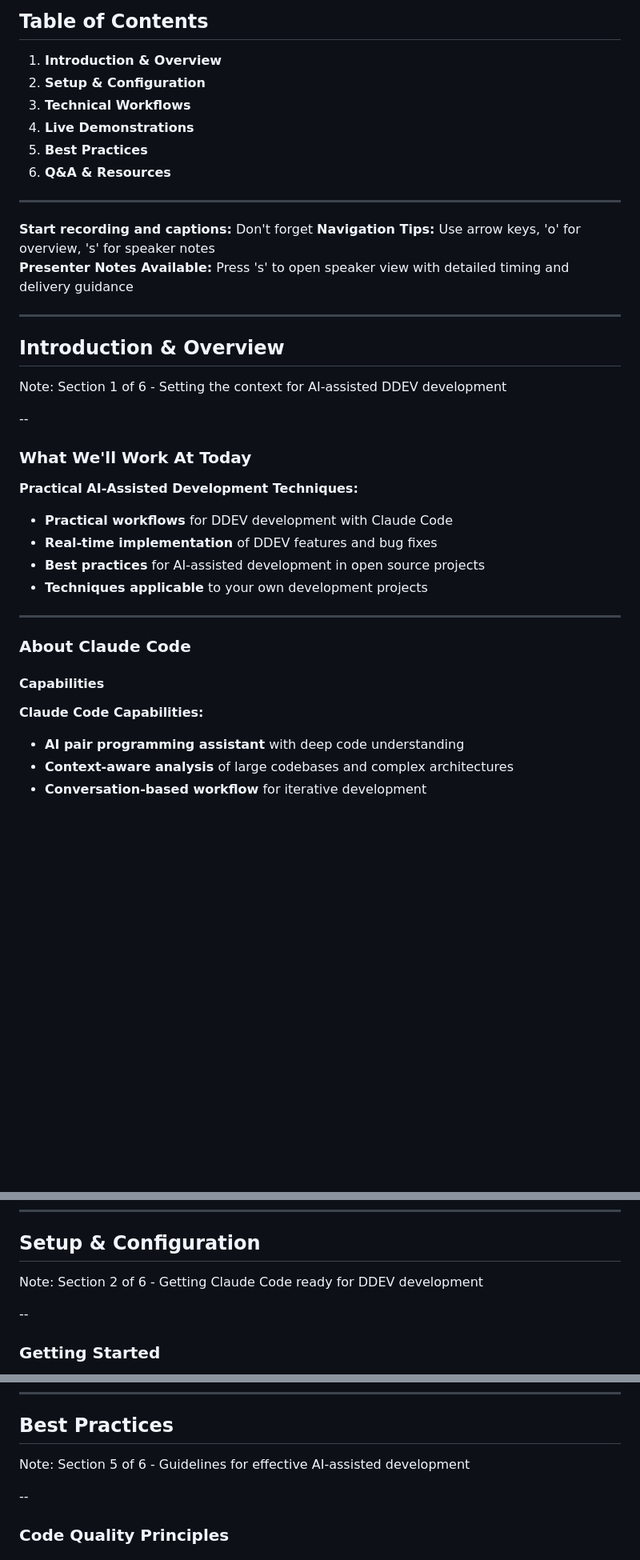
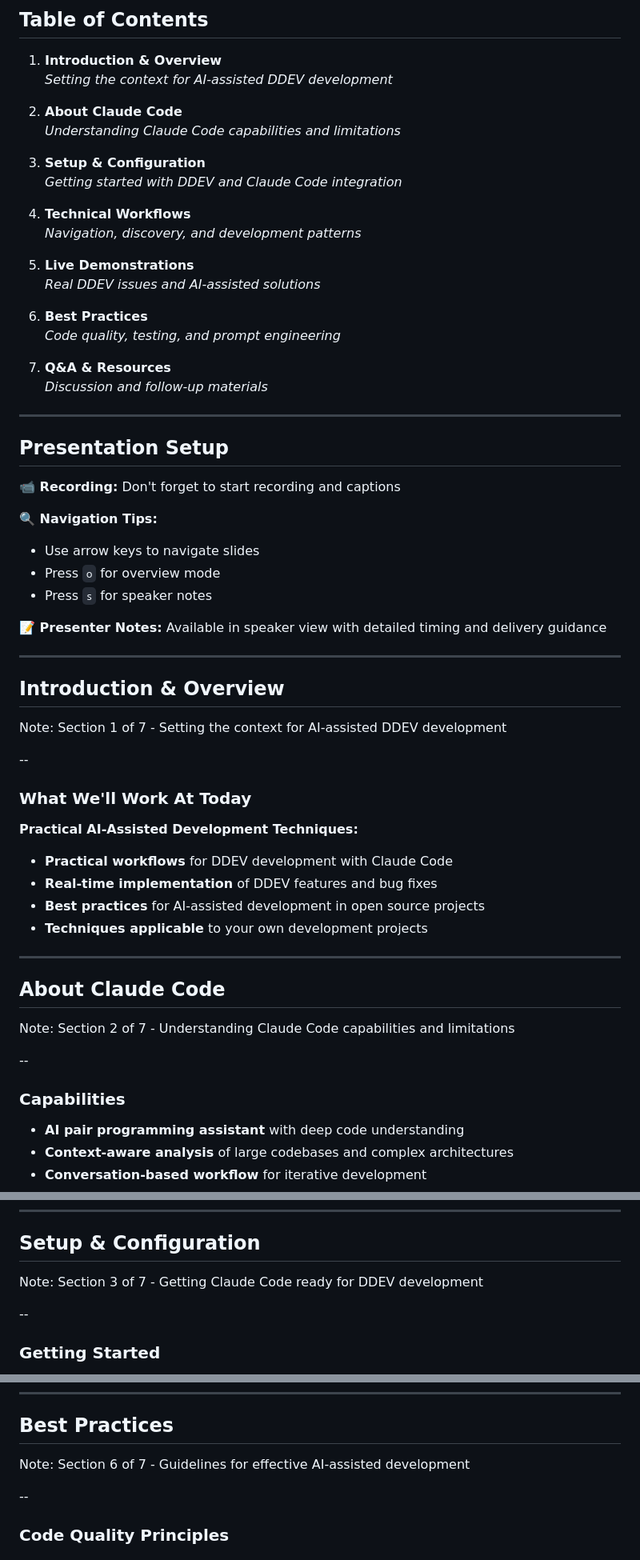
Before and after one commit to rfay/ddev-claude-presentation, a Markdown page: slides/presentation.md, 3 parts joined by grey strips. Shown at 80% size. GitHub-like rendering; blank space fills up the shorter version.

```diff
--- a/slides/presentation.md
+++ b/slides/presentation.md
@@ -20,24 +19,45 @@
 
 1. **Introduction & Overview**
-2. **Setup & Configuration**
-3. **Technical Workflows**
-4. **Live Demonstrations**
-5. **Best Practices**
-6. **Q&A & Resources**
+   *Setting the context for AI-assisted DDEV development*
 
-</span>
+2. **About Claude Code**
+   *Understanding Claude Code capabilities and limitations*
+
+3. **Setup & Configuration**
+   *Getting started with DDEV and Claude Code integration*
+
+4. **Technical Workflows**
+   *Navigation, discovery, and development patterns*
+
+5. **Live Demonstrations**
+   *Real DDEV issues and AI-assisted solutions*
+
+6. **Best Practices**
+   *Code quality, testing, and prompt engineering*
+
+7. **Q&A & Resources**
+   *Discussion and follow-up materials*
+
+</div>
 
 ---
 
-**Start recording and captions:** Don't forget
-**Navigation Tips:** Use arrow keys, 'o' for overview, 's' for speaker notes
-**Presenter Notes Available:** Press 's' to open speaker view with detailed timing and delivery guidance
+## Presentation Setup
+
+**📹 Recording:** Don't forget to start recording and captions
+
+**🔍 Navigation Tips:**
+- Use arrow keys to navigate slides
+- Press `o` for overview mode
+- Press `s` for speaker notes
+
+**📝 Presenter Notes:** Available in speaker view with detailed timing and delivery guidance
 
 ---
 
 ## Introduction & Overview
 
-Note: Section 1 of 6 - Setting the context for AI-assisted DDEV development
+Note: Section 1 of 7 - Setting the context for AI-assisted DDEV development
 
 --
 
@@ -52,11 +72,14 @@ Note: Section 1 of 6 - Setting the context for AI-assisted DDEV development
 
 ---
 
-### About Claude Code
+## About Claude Code
 
-#### Capabilities
+Note: Section 2 of 7 - Understanding Claude Code capabilities and limitations
 
-**Claude Code Capabilities:**
+--
+
+### Capabilities
+
 - **AI pair programming assistant** with deep code understanding
 - **Context-aware analysis** of large codebases and complex architectures
 - **Conversation-based workflow** for iterative development
@@ -90,7 +113,7 @@ Note: Section 1 of 6 - Setting the context for AI-assisted DDEV development
 
 ## Setup & Configuration
 
-Note: Section 2 of 6 - Getting Claude Code ready for DDEV development
+Note: Section 3 of 7 - Getting Claude Code ready for DDEV development
 
 --
 
@@ -340,7 +367,7 @@ func cmdStart(cmd *cobra.Command, args []string) error {
 
 ## Best Practices
 
-Note: Section 5 of 6 - Guidelines for effective AI-assisted development
+Note: Section 6 of 7 - Guidelines for effective AI-assisted development
 
 --
 
```
Also changed, not shown: other parts of slides/presentation.md (+32 -31 lines).
